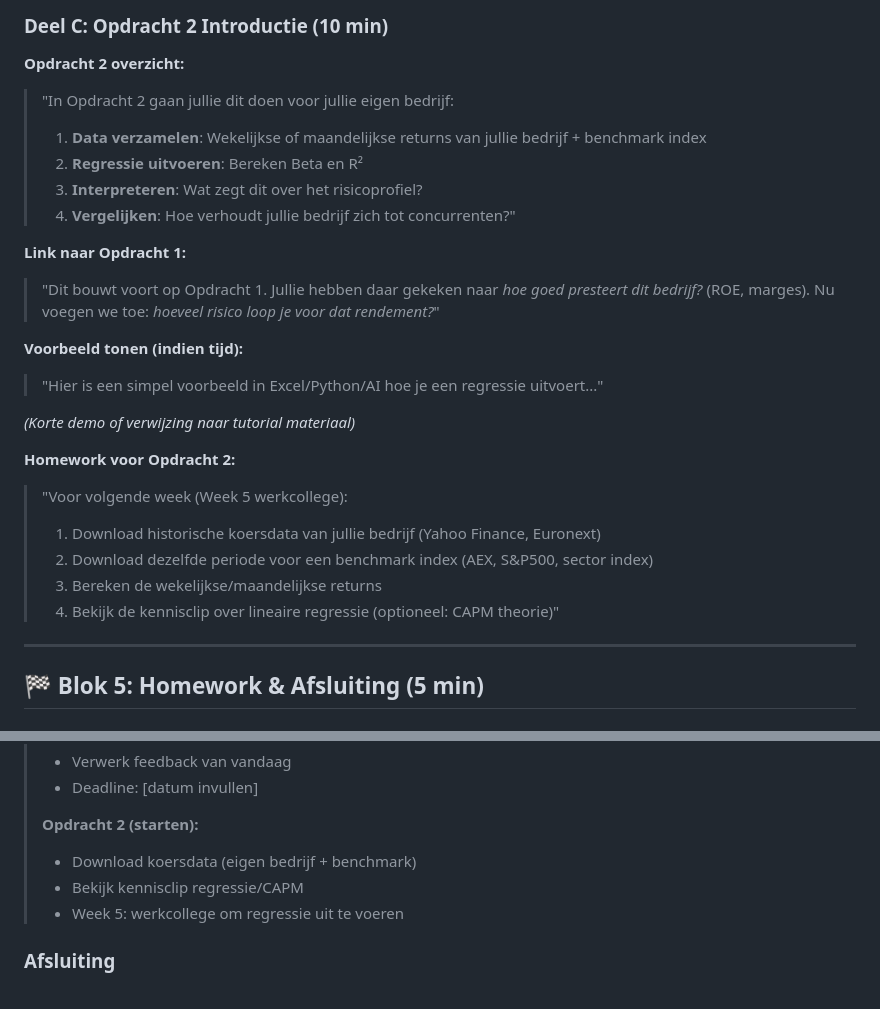
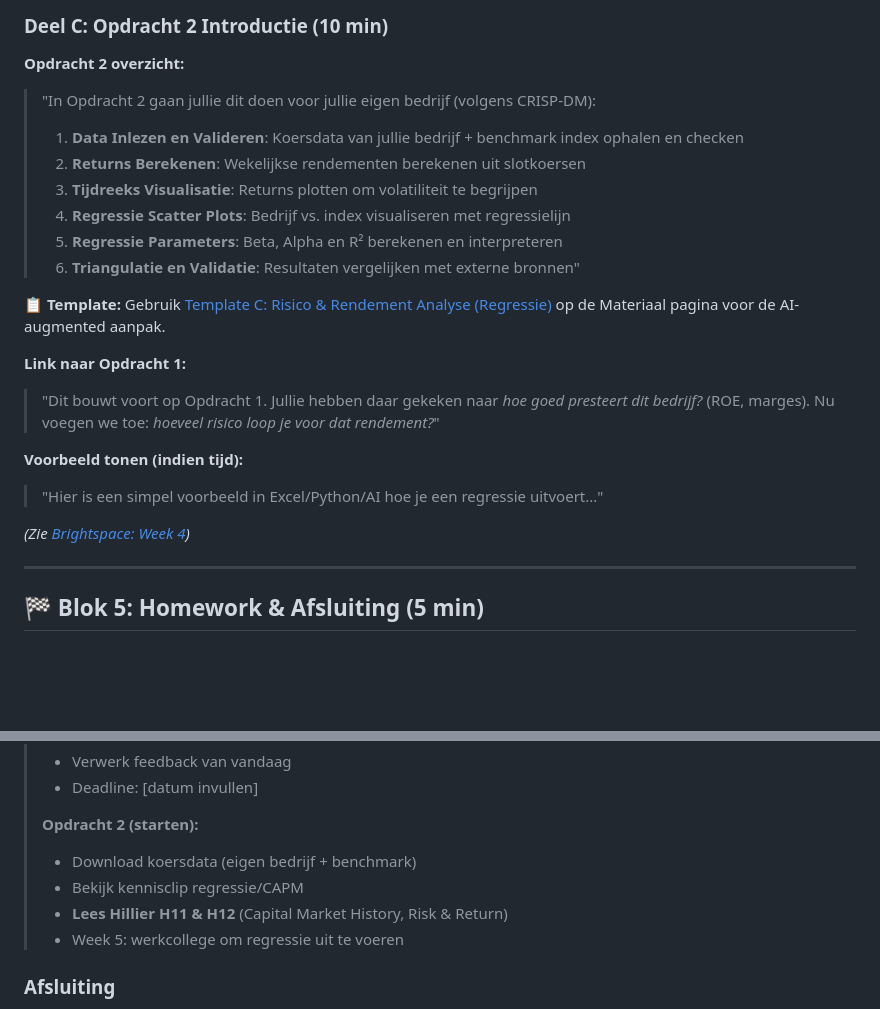
Before and after one commit to hanbedrijfskunde/econan, a Markdown page: docs/draaiboeken/week-4-sessie.md, 2 parts joined by grey strips. Drawn GitHub-style; blank space fills up the shorter version.

Commit message:
Update Week 4 draaiboek with CRISP-DM steps and references
- Align Opdracht 2 steps with Template C (6 CRISP-DM steps)
- Add reference to Template C on Materiaal page
- Add Brightspace link for regressie tutorial
- Remove duplicate homework section (now only in Blok 5)
- Add Hillier H11 & H12 to homework reading list

🤖 Generated with [Claude Code](https://claude.com/claude-code)

Co-Authored-By: Claude <noreply@anthropic.com>

```diff
--- a/docs/draaiboeken/week-4-sessie.md
+++ b/docs/draaiboeken/week-4-sessie.md
@@ -292,12 +292,16 @@ Open de [Rheinmetall Weekly Returns Analyse](../examples/weekly-returns-tabs.htm
 ### Deel C: Opdracht 2 Introductie (10 min)
 
 **Opdracht 2 overzicht:**
-> "In Opdracht 2 gaan jullie dit doen voor jullie eigen bedrijf:
+> "In Opdracht 2 gaan jullie dit doen voor jullie eigen bedrijf (volgens CRISP-DM):
 >
-> 1. **Data verzamelen**: Wekelijkse of maandelijkse returns van jullie bedrijf + benchmark index
-> 2. **Regressie uitvoeren**: Bereken Beta en R²
-> 3. **Interpreteren**: Wat zegt dit over het risicoprofiel?
-> 4. **Vergelijken**: Hoe verhoudt jullie bedrijf zich tot concurrenten?"
+> 1. **Data Inlezen en Valideren**: Koersdata van jullie bedrijf + benchmark index ophalen en checken
+> 2. **Returns Berekenen**: Wekelijkse rendementen berekenen uit slotkoersen
+> 3. **Tijdreeks Visualisatie**: Returns plotten om volatiliteit te begrijpen
+> 4. **Regressie Scatter Plots**: Bedrijf vs. index visualiseren met regressielijn
+> 5. **Regressie Parameters**: Beta, Alpha en R² berekenen en interpreteren
+> 6. **Triangulatie en Validatie**: Resultaten vergelijken met externe bronnen"
+
+**📋 Template:** Gebruik [Template C: Risico & Rendement Analyse (Regressie)](../materiaal/index.html#ai-risico-rendement) op de Materiaal pagina voor de AI-augmented aanpak.
 
 **Link naar Opdracht 1:**
 > "Dit bouwt voort op Opdracht 1. Jullie hebben daar gekeken naar *hoe goed presteert dit bedrijf?* (ROE, marges). Nu voegen we toe: *hoeveel risico loop je voor dat rendement?*"
@@ -305,16 +309,7 @@ Open de [Rheinmetall Weekly Returns Analyse](../examples/weekly-returns-tabs.htm
 **Voorbeeld tonen (indien tijd):**
 > "Hier is een simpel voorbeeld in Excel/Python/AI hoe je een regressie uitvoert..."
 
-*(Korte demo of verwijzing naar tutorial materiaal)*
-
-**Homework voor Opdracht 2:**
-
-> "Voor volgende week (Week 5 werkcollege):
->
-> 1. Download historische koersdata van jullie bedrijf (Yahoo Finance, Euronext)
-> 2. Download dezelfde periode voor een benchmark index (AEX, S&P500, sector index)
-> 3. Bereken de wekelijkse/maandelijkse returns
-> 4. Bekijk de kennisclip over lineaire regressie (optioneel: CAPM theorie)"
+*(Zie [Brightspace: Week 4](https://leren.han.nl/d2l/le/lessons/85530/topics/528571))*
 
 ---
 
@@ -341,6 +336,7 @@ Samenvatten van homework en sessie afsluiten.
 >
 > - Download koersdata (eigen bedrijf + benchmark)
 > - Bekijk kennisclip regressie/CAPM
+> - **Lees Hillier H11 & H12** (Capital Market History, Risk & Return)
 > - Week 5: werkcollege om regressie uit te voeren
 
 ### Afsluiting
```
